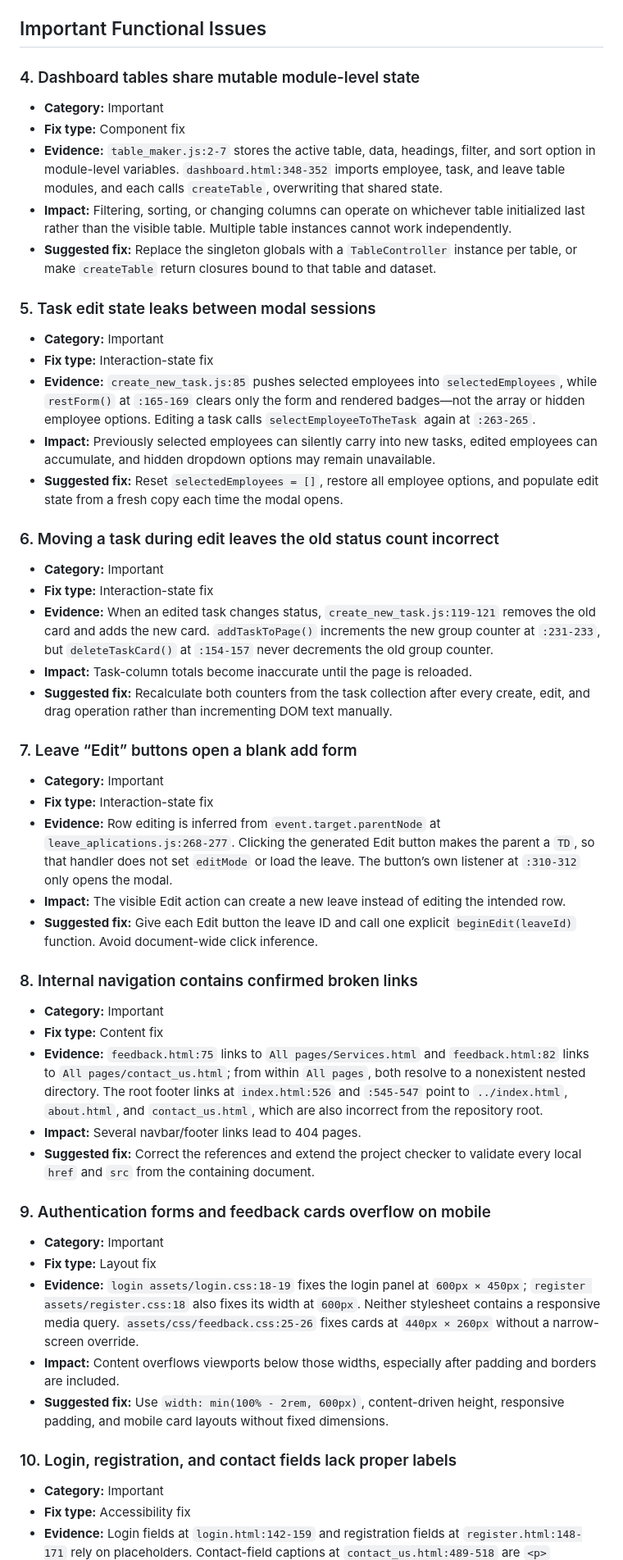
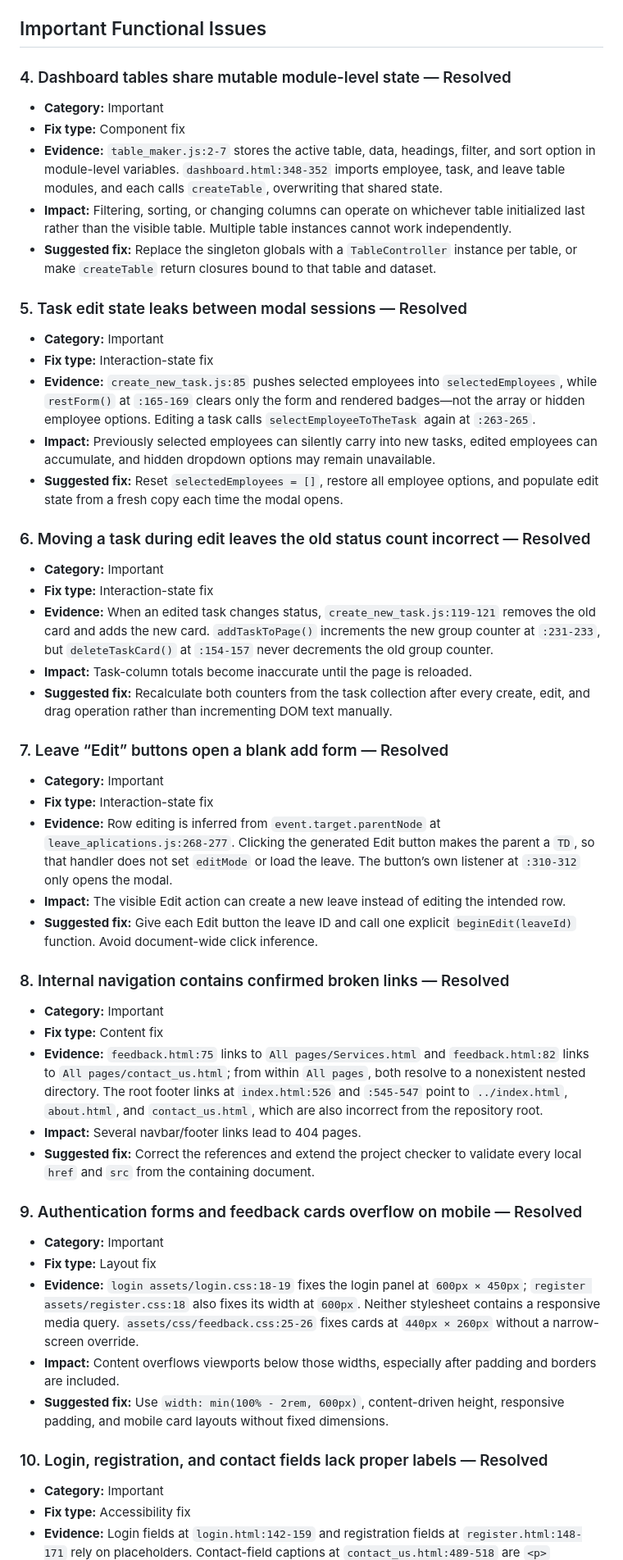
Before and after one commit to ymankh/Orange-Project-3-Hr-System, a Markdown page: SECOND_SCAN_ISSUES.md, the part around one of its changes. Shown at 82% size. Drawn GitHub-style.

Commit message:
docs(audit): record second-scan resolution status

```diff
--- a/SECOND_SCAN_ISSUES.md
+++ b/SECOND_SCAN_ISSUES.md
@@ -34,7 +34,7 @@ Validation baseline: `npm test` passes, but this scan found gaps that the curren
 
 ## Important Functional Issues
 
-### 4. Dashboard tables share mutable module-level state
+### 4. Dashboard tables share mutable module-level state — Resolved
 
 - **Category:** Important
 - **Fix type:** Component fix
@@ -42,7 +42,7 @@ Validation baseline: `npm test` passes, but this scan found gaps that the curren
 - **Impact:** Filtering, sorting, or changing columns can operate on whichever table initialized last rather than the visible table. Multiple table instances cannot work independently.
 - **Suggested fix:** Replace the singleton globals with a `TableController` instance per table, or make `createTable` return closures bound to that table and dataset.
 
-### 5. Task edit state leaks between modal sessions
+### 5. Task edit state leaks between modal sessions — Resolved
 
 - **Category:** Important
 - **Fix type:** Interaction-state fix
@@ -50,7 +50,7 @@ Validation baseline: `npm test` passes, but this scan found gaps that the curren
 - **Impact:** Previously selected employees can silently carry into new tasks, edited employees can accumulate, and hidden dropdown options may remain unavailable.
 - **Suggested fix:** Reset `selectedEmployees = []`, restore all employee options, and populate edit state from a fresh copy each time the modal opens.
 
-### 6. Moving a task during edit leaves the old status count incorrect
+### 6. Moving a task during edit leaves the old status count incorrect — Resolved
 
 - **Category:** Important
 - **Fix type:** Interaction-state fix
@@ -58,7 +58,7 @@ Validation baseline: `npm test` passes, but this scan found gaps that the curren
 - **Impact:** Task-column totals become inaccurate until the page is reloaded.
 - **Suggested fix:** Recalculate both counters from the task collection after every create, edit, and drag operation rather than incrementing DOM text manually.
 
-### 7. Leave “Edit” buttons open a blank add form
+### 7. Leave “Edit” buttons open a blank add form — Resolved
 
 - **Category:** Important
 - **Fix type:** Interaction-state fix
@@ -66,7 +66,7 @@ Validation baseline: `npm test` passes, but this scan found gaps that the curren
 - **Impact:** The visible Edit action can create a new leave instead of editing the intended row.
 - **Suggested fix:** Give each Edit button the leave ID and call one explicit `beginEdit(leaveId)` function. Avoid document-wide click inference.
 
-### 8. Internal navigation contains confirmed broken links
+### 8. Internal navigation contains confirmed broken links — Resolved
 
 - **Category:** Important
 - **Fix type:** Content fix
@@ -74,7 +74,7 @@ Validation baseline: `npm test` passes, but this scan found gaps that the curren
 - **Impact:** Several navbar/footer links lead to 404 pages.
 - **Suggested fix:** Correct the references and extend the project checker to validate every local `href` and `src` from the containing document.
 
-### 9. Authentication forms and feedback cards overflow on mobile
+### 9. Authentication forms and feedback cards overflow on mobile — Resolved
 
 - **Category:** Important
 - **Fix type:** Layout fix
@@ -82,7 +82,7 @@ Validation baseline: `npm test` passes, but this scan found gaps that the curren
 - **Impact:** Content overflows viewports below those widths, especially after padding and borders are included.
 - **Suggested fix:** Use `width: min(100% - 2rem, 600px)`, content-driven height, responsive padding, and mobile card layouts without fixed dimensions.
 
-### 10. Login, registration, and contact fields lack proper labels
+### 10. Login, registration, and contact fields lack proper labels — Resolved
 
 - **Category:** Important
 - **Fix type:** Accessibility fix
```
Also changed, not shown: other parts of SECOND_SCAN_ISSUES.md (+10 -10 lines).
